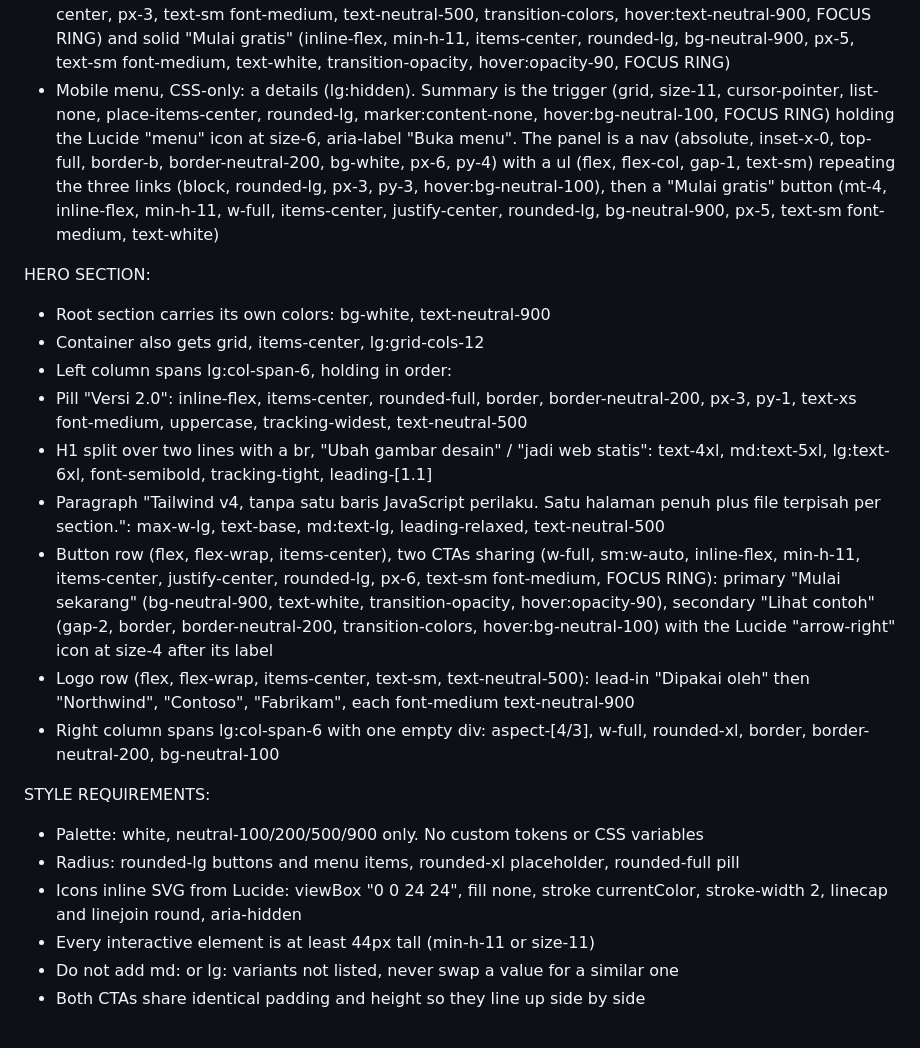
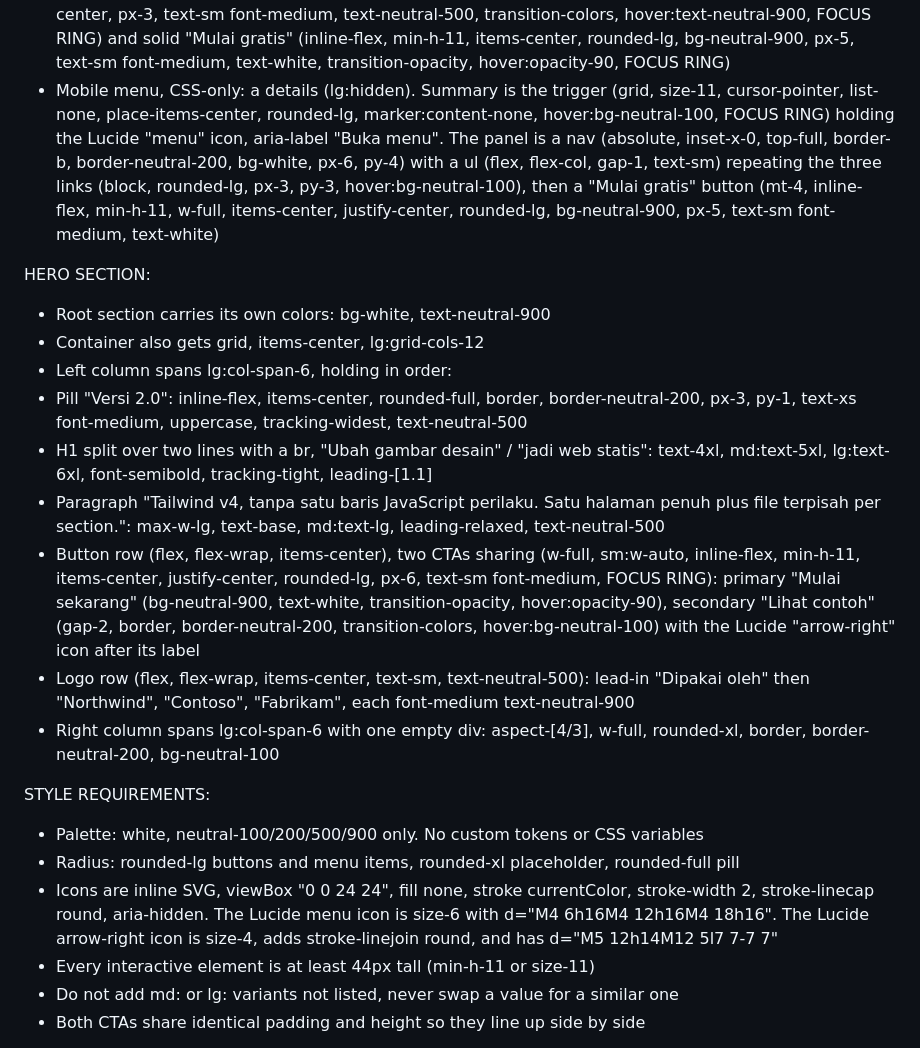
Before and after one commit to harun027/convert-image-to-html, a Markdown page: _template/prompts/01-hero.md, the part around the change. Rendered like a GitHub page.

Commit message:
fix(skill): data SVG wajib ikut di prompt, jangan dipangkas
Prompt hero menyebut ikon Lucide hanya dengan namanya dan membuang
d="...", viewBox, serta atribut stroke-nya - sisa dari pemangkasan saat
mengejar batas 5.000 karakter. Lucide punya banyak varian dan versi, jadi
menyebut nama saja membuat generator memilih path-nya sendiri dan bentuk
ikonnya meleset dari file section.

Data SVG adalah bagian dari transkrip. Memangkasnya untuk menghemat
karakter itu membuang desain, bukan menghemat.

- _template/prompts/01-hero.md: kembalikan d="M4 6h16M4 12h16M4 18h16"
  (menu) dan d="M5 12h14M12 5l7 7-7 7" (arrow-right), plus atribut
  stroke yang benar per ikon - hamburger hanya punya stroke-linecap,
  arrow punya linecap dan linejoin. 4.835 karakter, masih di bawah batas.
- prompt-template.md: aturan ikon ditulis ulang. Sebut nama Lucide-nya
  DAN pertahankan data SVG-nya. Berlaku juga untuk SVG yang bukan ikon -
  logo, wordmark, ornamen - jangan pernah dihapus karena panjang.

Cek balik kedua contoh: path SVG 2/2 dan 2/2, class 96/96 dan 105/105.

Co-Authored-By: Claude Opus 5 <noreply@anthropic.com>

```diff
--- a/_template/prompts/01-hero.md
+++ b/_template/prompts/01-hero.md
@@ -16,7 +16,7 @@ HEADER:
 - Logo link (flex, items-center, gap-2, text-base font-semibold tracking-tight): a square mark (grid, size-8, place-items-center, rounded-lg, bg-neutral-900, text-white) then "Acme"
 - Desktop nav (hidden, lg:block): a ul (flex, items-center, gap-8, text-sm, text-neutral-500) with three links "Produk", "Harga", "Dokumentasi", each transition-colors hover:text-neutral-900
 - Desktop actions (hidden, lg:flex, items-center, gap-3): ghost link "Masuk" (inline-flex, min-h-11, items-center, px-3, text-sm font-medium, text-neutral-500, transition-colors, hover:text-neutral-900, FOCUS RING) and solid "Mulai gratis" (inline-flex, min-h-11, items-center, rounded-lg, bg-neutral-900, px-5, text-sm font-medium, text-white, transition-opacity, hover:opacity-90, FOCUS RING)
-- Mobile menu, CSS-only: a details (lg:hidden). Summary is the trigger (grid, size-11, cursor-pointer, list-none, place-items-center, rounded-lg, marker:content-none, hover:bg-neutral-100, FOCUS RING) holding the Lucide "menu" icon at size-6, aria-label "Buka menu". The panel is a nav (absolute, inset-x-0, top-full, border-b, border-neutral-200, bg-white, px-6, py-4) with a ul (flex, flex-col, gap-1, text-sm) repeating the three links (block, rounded-lg, px-3, py-3, hover:bg-neutral-100), then a "Mulai gratis" button (mt-4, inline-flex, min-h-11, w-full, items-center, justify-center, rounded-lg, bg-neutral-900, px-5, text-sm font-medium, text-white)
+- Mobile menu, CSS-only: a details (lg:hidden). Summary is the trigger (grid, size-11, cursor-pointer, list-none, place-items-center, rounded-lg, marker:content-none, hover:bg-neutral-100, FOCUS RING) holding the Lucide "menu" icon, aria-label "Buka menu". The panel is a nav (absolute, inset-x-0, top-full, border-b, border-neutral-200, bg-white, px-6, py-4) with a ul (flex, flex-col, gap-1, text-sm) repeating the three links (block, rounded-lg, px-3, py-3, hover:bg-neutral-100), then a "Mulai gratis" button (mt-4, inline-flex, min-h-11, w-full, items-center, justify-center, rounded-lg, bg-neutral-900, px-5, text-sm font-medium, text-white)
 
 HERO SECTION:
 - Root section carries its own colors: bg-white, text-neutral-900
@@ -25,14 +25,14 @@ HERO SECTION:
 - Pill "Versi 2.0": inline-flex, items-center, rounded-full, border, border-neutral-200, px-3, py-1, text-xs font-medium, uppercase, tracking-widest, text-neutral-500
 - H1 split over two lines with a br, "Ubah gambar desain" / "jadi web statis": text-4xl, md:text-5xl, lg:text-6xl, font-semibold, tracking-tight, leading-[1.1]
 - Paragraph "Tailwind v4, tanpa satu baris JavaScript perilaku. Satu halaman penuh plus file terpisah per section.": max-w-lg, text-base, md:text-lg, leading-relaxed, text-neutral-500
-- Button row (flex, flex-wrap, items-center), two CTAs sharing (w-full, sm:w-auto, inline-flex, min-h-11, items-center, justify-center, rounded-lg, px-6, text-sm font-medium, FOCUS RING): primary "Mulai sekarang" (bg-neutral-900, text-white, transition-opacity, hover:opacity-90), secondary "Lihat contoh" (gap-2, border, border-neutral-200, transition-colors, hover:bg-neutral-100) with the Lucide "arrow-right" icon at size-4 after its label
+- Button row (flex, flex-wrap, items-center), two CTAs sharing (w-full, sm:w-auto, inline-flex, min-h-11, items-center, justify-center, rounded-lg, px-6, text-sm font-medium, FOCUS RING): primary "Mulai sekarang" (bg-neutral-900, text-white, transition-opacity, hover:opacity-90), secondary "Lihat contoh" (gap-2, border, border-neutral-200, transition-colors, hover:bg-neutral-100) with the Lucide "arrow-right" icon after its label
 - Logo row (flex, flex-wrap, items-center, text-sm, text-neutral-500): lead-in "Dipakai oleh" then "Northwind", "Contoso", "Fabrikam", each font-medium text-neutral-900
 - Right column spans lg:col-span-6 with one empty div: aspect-[4/3], w-full, rounded-xl, border, border-neutral-200, bg-neutral-100
 
 STYLE REQUIREMENTS:
 - Palette: white, neutral-100/200/500/900 only. No custom tokens or CSS variables
 - Radius: rounded-lg buttons and menu items, rounded-xl placeholder, rounded-full pill
-- Icons inline SVG from Lucide: viewBox "0 0 24 24", fill none, stroke currentColor, stroke-width 2, linecap and linejoin round, aria-hidden
+- Icons are inline SVG, viewBox "0 0 24 24", fill none, stroke currentColor, stroke-width 2, stroke-linecap round, aria-hidden. The Lucide menu icon is size-6 with d="M4 6h16M4 12h16M4 18h16". The Lucide arrow-right icon is size-4, adds stroke-linejoin round, and has d="M5 12h14M12 5l7 7-7 7"
 - Every interactive element is at least 44px tall (min-h-11 or size-11)
 - Do not add md: or lg: variants not listed, never swap a value for a similar one
 - Both CTAs share identical padding and height so they line up side by side
```
Also changed, not shown: 1 other file.
